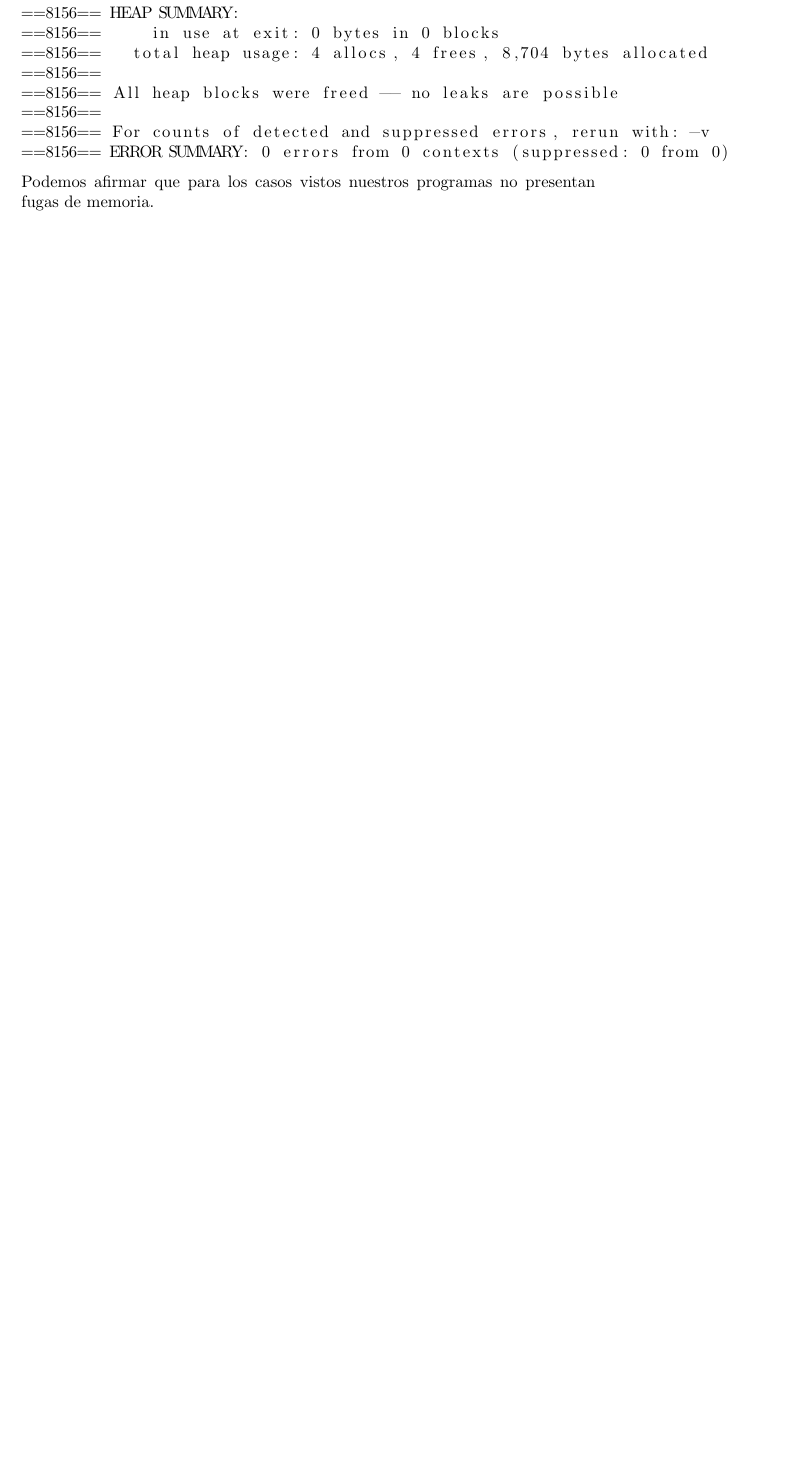
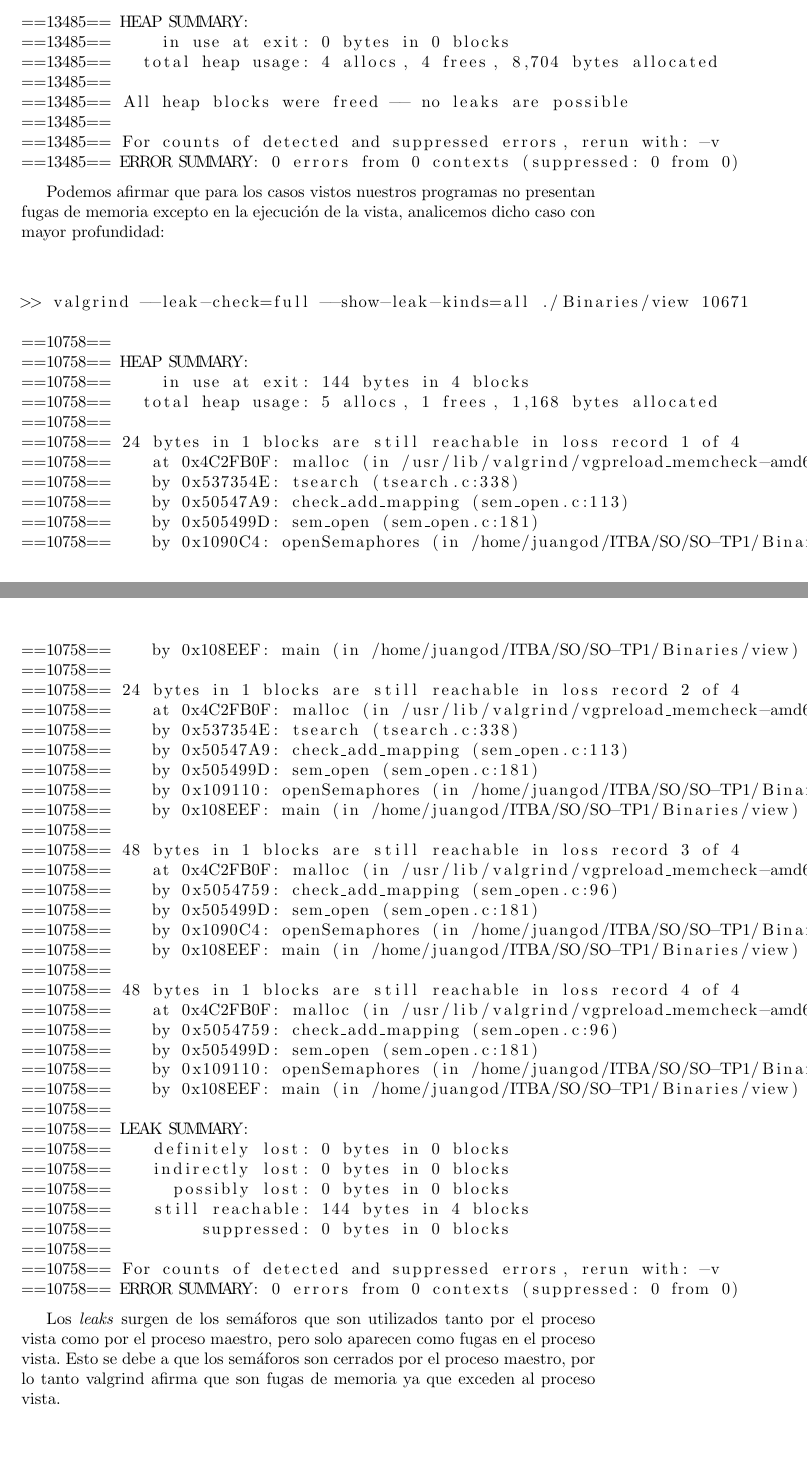
Before and after one commit to juangod1/SO-TP1, a LaTeX document (Informe/sources/Informe-TP1.tex): part of page 9 of 11 before the commit and two parts of pages 9 and 10 of 12 after it, the two joined at a grey line, cut so that both start at the same text, the shorter picture padded with empty space. Compiled offline with pdfLaTeX.

Commit message:
fugas valgrind

```diff
--- a/Informe/sources/Informe-TP1.tex
+++ b/Informe/sources/Informe-TP1.tex
@@ -155,16 +161,69 @@ los registros del programa para distintos parámetros.
 
-==8156==
-==8156== HEAP SUMMARY:
-==8156==     in use at exit: 0 bytes in 0 blocks
-==8156==   total heap usage: 4 allocs, 4 frees, 8,704 bytes allocated
-==8156==
-==8156== All heap blocks were freed -- no leaks are possible
-==8156==
-==8156== For counts of detected and suppressed errors, rerun with: -v
-==8156== ERROR SUMMARY: 0 errors from 0 contexts (suppressed: 0 from 0)
+>> valgrind ./Binaries/slave a a
 
+==13485== HEAP SUMMARY:
+==13485==     in use at exit: 0 bytes in 0 blocks
+==13485==   total heap usage: 4 allocs, 4 frees, 8,704 bytes allocated
+==13485==
+==13485== All heap blocks were freed -- no leaks are possible
+==13485==
+==13485== For counts of detected and suppressed errors, rerun with: -v
+==13485== ERROR SUMMARY: 0 errors from 0 contexts (suppressed: 0 from 0)
 \end{lstlisting}
-Podemos afirmar que para los casos vistos nuestros programas no presentan fugas de memoria.
+
+ Podemos afirmar que para los casos vistos nuestros programas no presentan fugas de memoria excepto en la ejecución de la vista, analicemos dicho caso con mayor profundidad:\newline\newline
+
+\begin{lstlisting}
+>> valgrind --leak-check=full --show-leak-kinds=all ./Binaries/view 10671
+
+==10758==
+==10758== HEAP SUMMARY:
+==10758==     in use at exit: 144 bytes in 4 blocks
+==10758==   total heap usage: 5 allocs, 1 frees, 1,168 bytes allocated
+==10758==
+==10758== 24 bytes in 1 blocks are still reachable in loss record 1 of 4
+==10758==    at 0x4C2FB0F: malloc (in /usr/lib/valgrind/vgpreload_memcheck-amd64-linux.so)
+==10758==    by 0x537354E: tsearch (tsearch.c:338)
+==10758==    by 0x50547A9: check_add_mapping (sem_open.c:113)
+==10758==    by 0x505499D: sem_open (sem_open.c:181)
+==10758==    by 0x1090C4: openSemaphores (in /home/juangod/ITBA/SO/SO-TP1/Binaries/view)
+==10758==    by 0x108EEF: main (in /home/juangod/ITBA/SO/SO-TP1/Binaries/view)
+==10758==
+==10758== 24 bytes in 1 blocks are still reachable in loss record 2 of 4
+==10758==    at 0x4C2FB0F: malloc (in /usr/lib/valgrind/vgpreload_memcheck-amd64-linux.so)
+==10758==    by 0x537354E: tsearch (tsearch.c:338)
+==10758==    by 0x50547A9: check_add_mapping (sem_open.c:113)
+==10758==    by 0x505499D: sem_open (sem_open.c:181)
+==10758==    by 0x109110: openSemaphores (in /home/juangod/ITBA/SO/SO-TP1/Binaries/view)
+==10758==    by 0x108EEF: main (in /home/juangod/ITBA/SO/SO-TP1/Binaries/view)
+==10758==
+==10758== 48 bytes in 1 blocks are still reachable in loss record 3 of 4
+==10758==    at 0x4C2FB0F: malloc (in /usr/lib/valgrind/vgpreload_memcheck-amd64-linux.so)
+==10758==    by 0x5054759: check_add_mapping (sem_open.c:96)
+==10758==    by 0x505499D: sem_open (sem_open.c:181)
+==10758==    by 0x1090C4: openSemaphores (in /home/juangod/ITBA/SO/SO-TP1/Binaries/view)
+==10758==    by 0x108EEF: main (in /home/juangod/ITBA/SO/SO-TP1/Binaries/view)
+==10758==
+==10758== 48 bytes in 1 blocks are still reachable in loss record 4 of 4
+==10758==    at 0x4C2FB0F: malloc (in /usr/lib/valgrind/vgpreload_memcheck-amd64-linux.so)
+==10758==    by 0x5054759: check_add_mapping (sem_open.c:96)
+==10758==    by 0x505499D: sem_open (sem_open.c:181)
+==10758==    by 0x109110: openSemaphores (in /home/juangod/ITBA/SO/SO-TP1/Binaries/view)
+==10758==    by 0x108EEF: main (in /home/juangod/ITBA/SO/SO-TP1/Binaries/view)
+==10758==
+==10758== LEAK SUMMARY:
+==10758==    definitely lost: 0 bytes in 0 blocks
+==10758==    indirectly lost: 0 bytes in 0 blocks
+==10758==      possibly lost: 0 bytes in 0 blocks
+==10758==    still reachable: 144 bytes in 4 blocks
+==10758==         suppressed: 0 bytes in 0 blocks
+==10758==
+==10758== For counts of detected and suppressed errors, rerun with: -v
+==10758== ERROR SUMMARY: 0 errors from 0 contexts (suppressed: 0 from 0)
+\end{lstlisting}
+
+
+Los \textit{leaks} surgen de los semáforos que son utilizados tanto por el proceso vista como por el proceso maestro, pero solo aparecen como fugas en el proceso vista. Esto se debe a que los semáforos son cerrados por el proceso maestro, por lo tanto valgrind afirma que son fugas de memoria ya que exceden al proceso vista.
 
 %%%%%%%%%%%%%%%%%%%%%%%%%%%%%%%%%%%%%%%%%
 
```
Also changed, not shown: Informe/sources/Informe-TP1.pdf, Informe/sources/Informe-TP1.tex (50 more changed lines), 6 other files.
